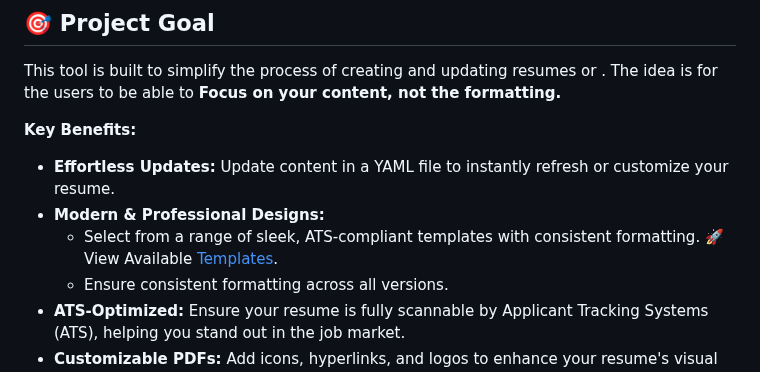
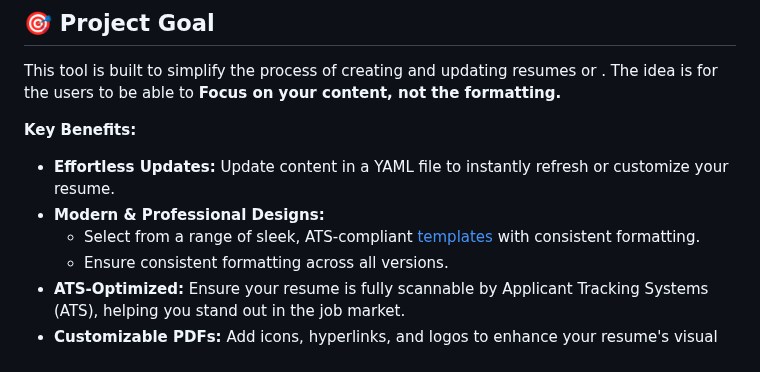
Before and after one commit to aafre/resume-builder, a Markdown page: README.md, the part around the change. Rendered like a GitHub page.

Commit message:
Simplified docs

```diff
--- a/README.md
+++ b/README.md
@@ -11,7 +11,7 @@ This tool is built to simplify the process of creating and updating resumes or .
 * **Effortless Updates:**
   Update content in a YAML file to instantly refresh or customize your resume.
 * **Modern & Professional Designs:**
-  - Select from a range of sleek, ATS-compliant templates with consistent formatting. 🚀 View Available [Templates](#templates).
+  - Select from a range of sleek, ATS-compliant [templates](#templates) with consistent formatting.
   - Ensure consistent formatting across all versions.
 * **ATS-Optimized:**
   Ensure your resume is fully scannable by Applicant Tracking Systems (ATS), helping you stand out in the job market.
```
